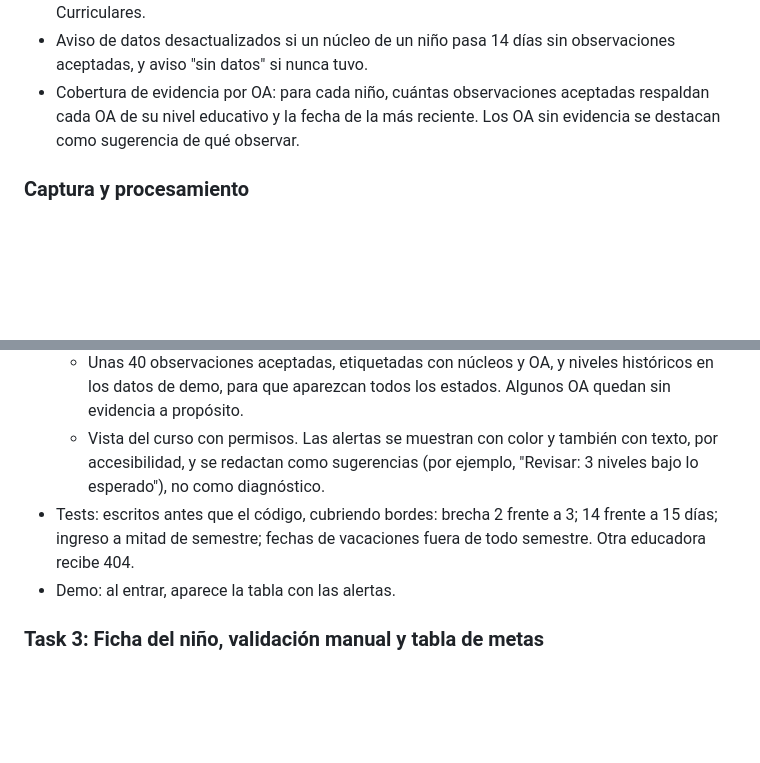
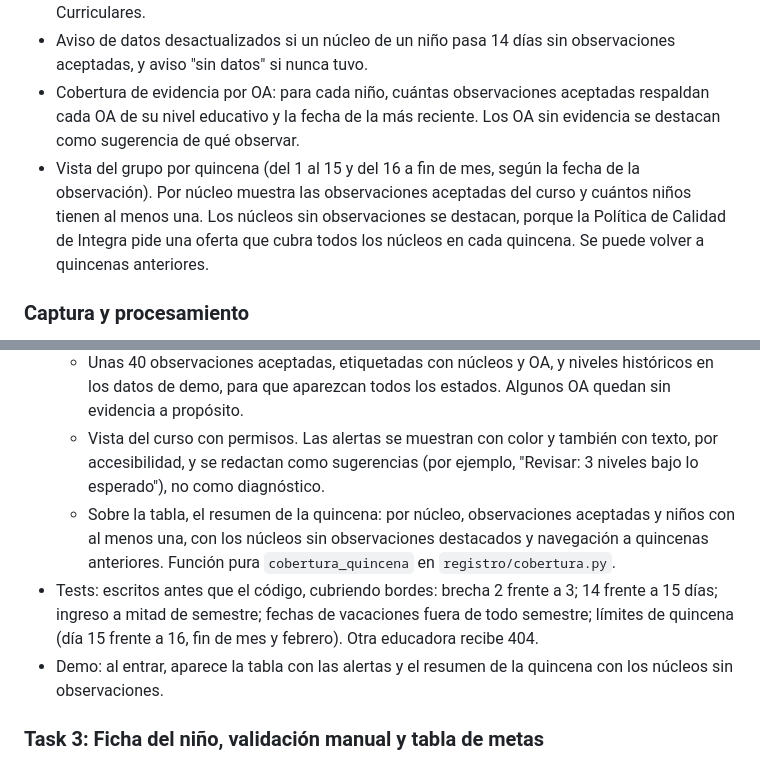
Before and after one commit to blu2718/bbc-aws-2026, a Markdown page: PLAN.md, 2 parts joined by grey strips. Rendered like a GitHub page; blank space fills up the shorter version.

Commit message:
docs(plan): se agregó la vista del grupo por quincena
La vista del curso suma un resumen de la quincena con las observaciones aceptadas por núcleo y cuántos niños tienen al menos una, destacando los núcleos sin observaciones, como pide la Política de Calidad de Integra. Se actualizó el estado en los hallazgos de la política.

```diff
--- a/PLAN.md
+++ b/PLAN.md
@@ -26,6 +26,7 @@ La educadora siempre decide el nivel.
 - Brecha = nivel esperado − nivel actual validado. Brecha 2: aviso. Más de 2: alerta. Ambos se redactan como sugerencias de revisión, "sin juicios perentorios", como piden las Bases Curriculares.
 - Aviso de datos desactualizados si un núcleo de un niño pasa 14 días sin observaciones aceptadas, y aviso "sin datos" si nunca tuvo.
 - Cobertura de evidencia por OA: para cada niño, cuántas observaciones aceptadas respaldan cada OA de su nivel educativo y la fecha de la más reciente. Los OA sin evidencia se destacan como sugerencia de qué observar.
+- Vista del grupo por quincena (del 1 al 15 y del 16 a fin de mes, según la fecha de la observación). Por núcleo muestra las observaciones aceptadas del curso y cuántos niños tienen al menos una. Los núcleos sin observaciones se destacan, porque la Política de Calidad de Integra pide una oferta que cubra todos los núcleos en cada quincena. Se puede volver a quincenas anteriores.
 
 ### Captura y procesamiento
 
@@ -198,8 +199,9 @@ flowchart LR
   - Modelos mínimos `Captura` y `Observacion` (niño, fecha, cita, núcleos, OA, estado).
   - Unas 40 observaciones aceptadas, etiquetadas con núcleos y OA, y niveles históricos en los datos de demo, para que aparezcan todos los estados. Algunos OA quedan sin evidencia a propósito.
   - Vista del curso con permisos. Las alertas se muestran con color y también con texto, por accesibilidad, y se redactan como sugerencias (por ejemplo, "Revisar: 3 niveles bajo lo esperado"), no como diagnóstico.
-- Tests: escritos antes que el código, cubriendo bordes: brecha 2 frente a 3; 14 frente a 15 días; ingreso a mitad de semestre; fechas de vacaciones fuera de todo semestre. Otra educadora recibe 404.
-- Demo: al entrar, aparece la tabla con las alertas.
+  - Sobre la tabla, el resumen de la quincena: por núcleo, observaciones aceptadas y niños con al menos una, con los núcleos sin observaciones destacados y navegación a quincenas anteriores. Función pura `cobertura_quincena` en `registro/cobertura.py`.
+- Tests: escritos antes que el código, cubriendo bordes: brecha 2 frente a 3; 14 frente a 15 días; ingreso a mitad de semestre; fechas de vacaciones fuera de todo semestre; límites de quincena (día 15 frente a 16, fin de mes y febrero). Otra educadora recibe 404.
+- Demo: al entrar, aparece la tabla con las alertas y el resumen de la quincena con los núcleos sin observaciones.
 
 ### Task 3: Ficha del niño, validación manual y tabla de metas
 
```
Also changed, not shown: contexto/hallazgos-politica-calidad-educativa-integra.md (+1 -1 lines).
